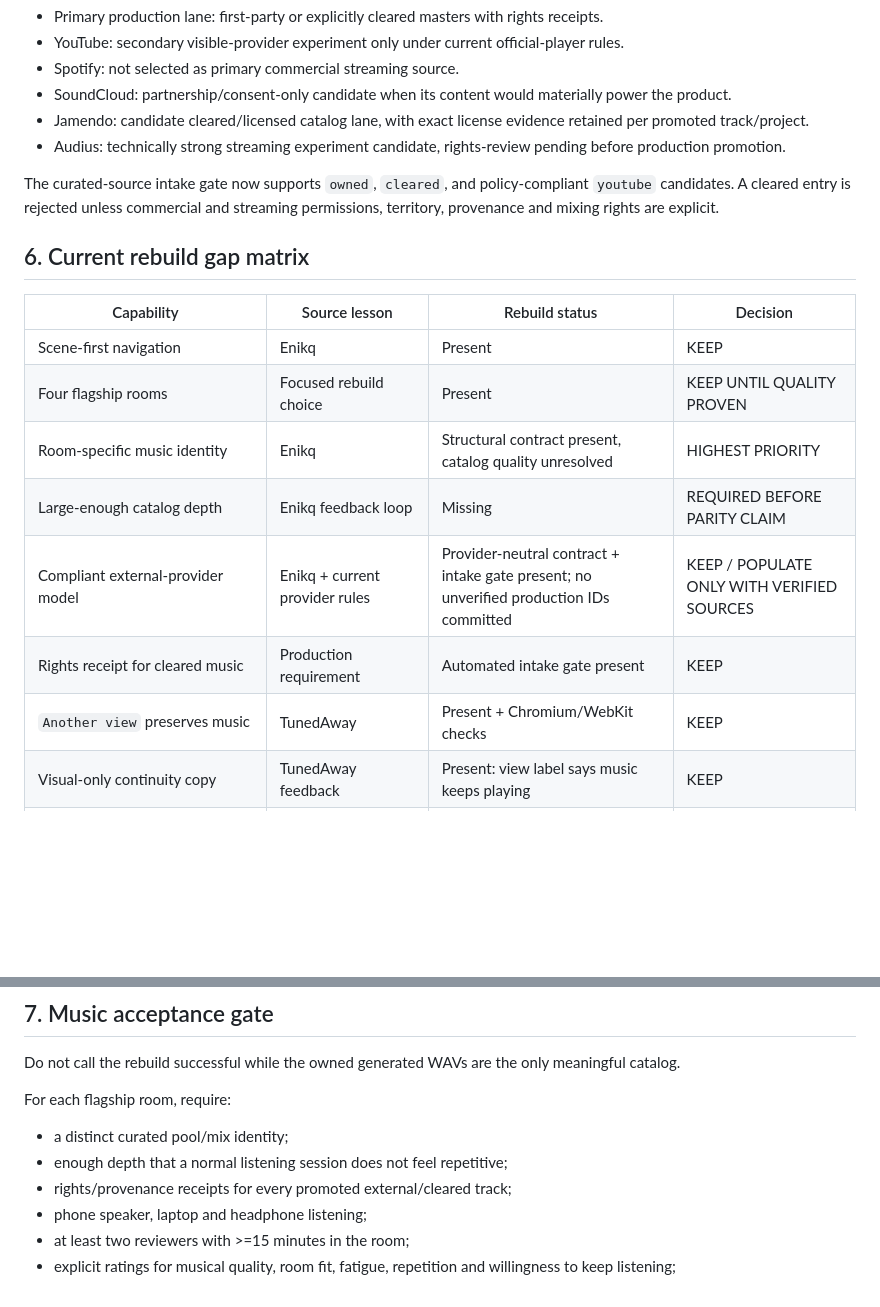
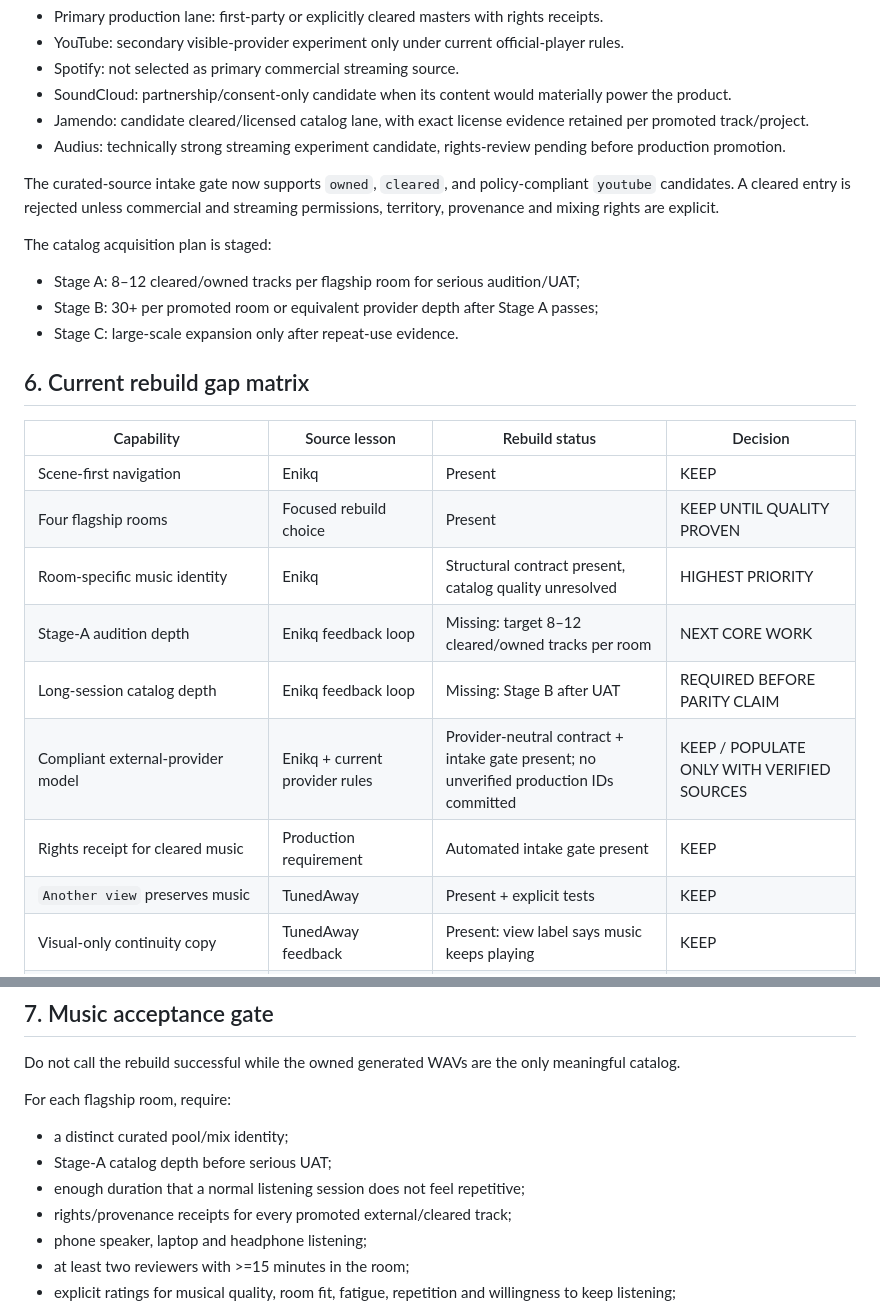
Before and after one commit to rrahul0904/afterlight-radio, a Markdown page: docs/reverse-engineering/SOURCE_EVIDENCE_MATRIX_2026-10-03.md, 2 parts joined by grey strips. GitHub-like rendering; blank space fills up the shorter version.

Commit message:
docs: record staged catalog acquisition as next core gate

```diff
--- a/docs/reverse-engineering/SOURCE_EVIDENCE_MATRIX_2026-10-03.md
+++ b/docs/reverse-engineering/SOURCE_EVIDENCE_MATRIX_2026-10-03.md
@@ -100,6 +100,11 @@ Current direction:
 
 The curated-source intake gate now supports `owned`, `cleared`, and policy-compliant `youtube` candidates. A cleared entry is rejected unless commercial and streaming permissions, territory, provenance and mixing rights are explicit.
 
+The catalog acquisition plan is staged:
+- Stage A: 8–12 cleared/owned tracks per flagship room for serious audition/UAT;
+- Stage B: 30+ per promoted room or equivalent provider depth after Stage A passes;
+- Stage C: large-scale expansion only after repeat-use evidence.
+
 ## 6. Current rebuild gap matrix
 
 | Capability | Source lesson | Rebuild status | Decision |
@@ -107,10 +112,11 @@ The curated-source intake gate now supports `owned`, `cleared`, and policy-compl
 | Scene-first navigation | Enikq | Present | KEEP |
 | Four flagship rooms | Focused rebuild choice | Present | KEEP UNTIL QUALITY PROVEN |
 | Room-specific music identity | Enikq | Structural contract present, catalog quality unresolved | HIGHEST PRIORITY |
-| Large-enough catalog depth | Enikq feedback loop | Missing | REQUIRED BEFORE PARITY CLAIM |
+| Stage-A audition depth | Enikq feedback loop | Missing: target 8–12 cleared/owned tracks per room | NEXT CORE WORK |
+| Long-session catalog depth | Enikq feedback loop | Missing: Stage B after UAT | REQUIRED BEFORE PARITY CLAIM |
 | Compliant external-provider model | Enikq + current provider rules | Provider-neutral contract + intake gate present; no unverified production IDs committed | KEEP / POPULATE ONLY WITH VERIFIED SOURCES |
 | Rights receipt for cleared music | Production requirement | Automated intake gate present | KEEP |
-| `Another view` preserves music | TunedAway | Present + Chromium/WebKit checks | KEEP |
+| `Another view` preserves music | TunedAway | Present + explicit tests | KEEP |
 | Visual-only continuity copy | TunedAway feedback | Present: view label says music keeps playing | KEEP |
 | Decorative/pointer-inert backgrounds | TunedAway feedback | Present in rebuild styling | KEEP / VERIFY HUMAN UAT |
 | Day/evening/night scene states | Enikq feedback loop | Present as semantic continuous visual states | KEEP |
@@ -129,7 +135,8 @@ Do not call the rebuild successful while the owned generated WAVs are the only m
 
 For each flagship room, require:
 - a distinct curated pool/mix identity;
-- enough depth that a normal listening session does not feel repetitive;
+- Stage-A catalog depth before serious UAT;
+- enough duration that a normal listening session does not feel repetitive;
 - rights/provenance receipts for every promoted external/cleared track;
 - phone speaker, laptop and headphone listening;
 - at least two reviewers with >=15 minutes in the room;
```
